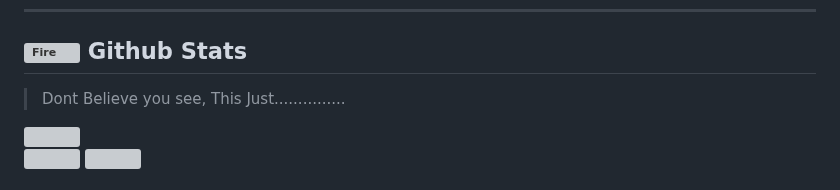
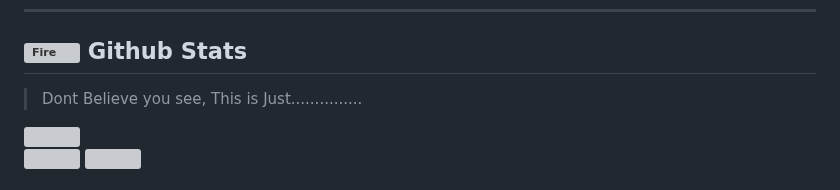
Before and after one commit to 0x03Nyenyee/0x03Nyenyee, a Markdown page: README.md, the part around the change. Rendered like a GitHub page; grey boxes are pictures that could not be loaded.

```diff
--- a/README.md
+++ b/README.md
@@ -32,7 +32,7 @@
 <hr>
 
 ## <img src="https://user-images.githubusercontent.com/74038190/216122041-518ac897-8d92-4c6b-9b3f-ca01dcaf38ee.png" alt="Fire" width="40" /> Github Stats
-> Dont Believe you see, This Just...............
+> Dont Believe you see, This is Just...............
 
 <img align="right" width="38%" src="https://nyenyeeits.me/images/gh/tatsumaki2.png"/>
 
```
